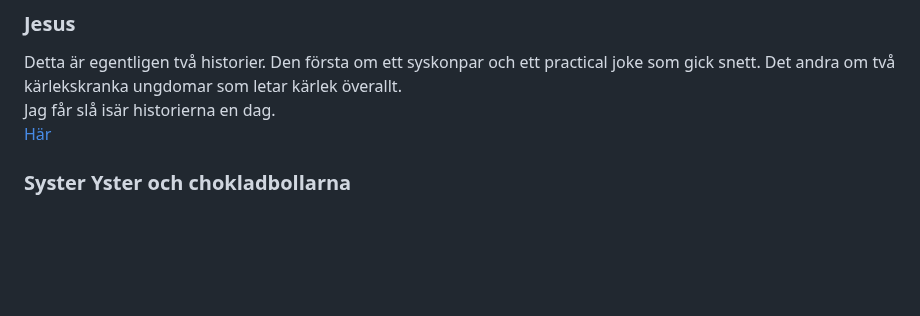
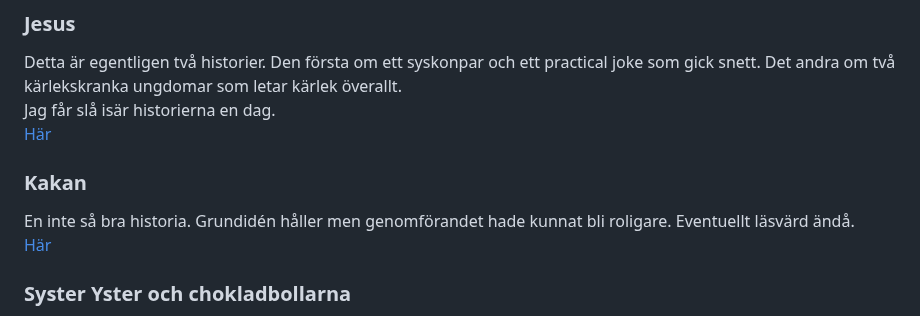
Before and after one commit to LosManos/Writing, a Markdown page: README.md, the part around the change. GitHub-like rendering; blank space fills up the shorter version.

Commit message:
Kakan, la till

```diff
--- a/README.md
+++ b/README.md
@@ -93,6 +93,10 @@ Läs [Makers av Cory Doctorow](https://craphound.com/category/makers/).
 Detta är egentligen två historier. Den första om ett syskonpar och ett practical joke som gick snett. Det andra om två kärlekskranka ungdomar som letar kärlek överallt.
 Jag får slå isär historierna en dag.
 [Här](fardiga/jesus/jesus.html)
+
+### Kakan
+En inte så bra historia. Grundidén håller men genomförandet hade kunnat bli roligare. Eventuellt läsvärd ändå.
+[Här](fardiga/kakan/kakan.html)
 
 ### Syster Yster och chokladbollarna
 Baserat på en verklig händelse.
```
Also changed, not shown: fardiga/kakan/kakan.md (added, +13 -0 lines).
